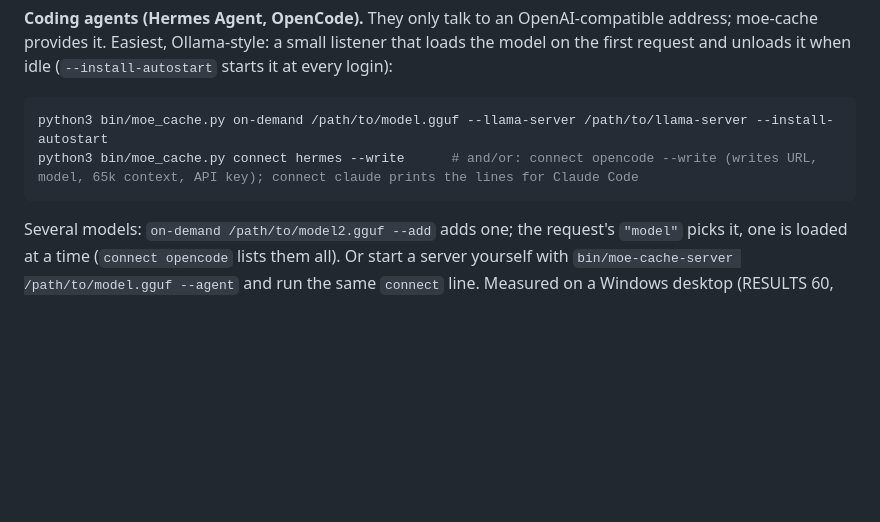
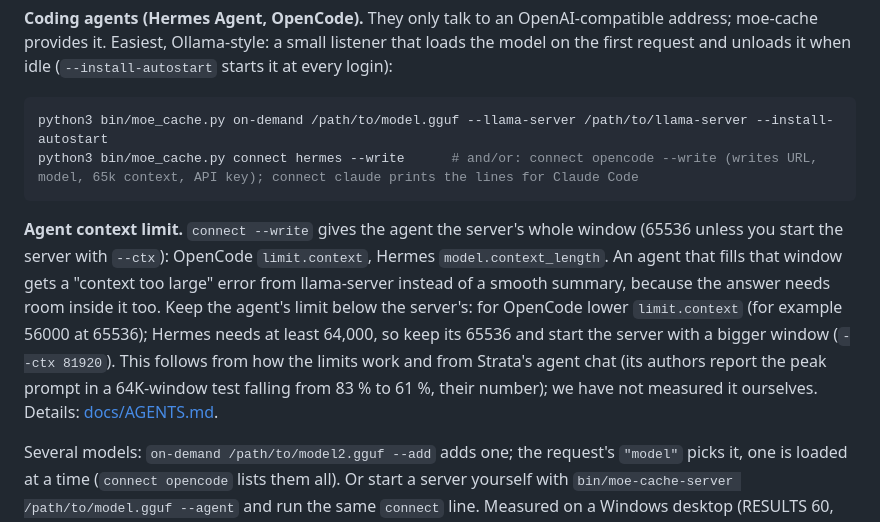
Before and after one commit to IbrahimSiddiqui007/moe-cache, a Markdown page: README.md, the part around the change. Drawn GitHub-style; blank space fills up the shorter version.

Commit message:
N39 docs: keep the agent's own context limit below the server's (OpenCode limit.context, Hermes model.context_length)
Co-Authored-By: Claude Sonnet 5.5 <noreply@anthropic.com>

````diff
--- a/README.md
+++ b/README.md
@@ -82,6 +82,8 @@ listener that loads the model on the first request and unloads it when idle (`--
 python3 bin/moe_cache.py on-demand /path/to/model.gguf --llama-server /path/to/llama-server --install-autostart
 python3 bin/moe_cache.py connect hermes --write      # and/or: connect opencode --write (writes URL, model, 65k context, API key); connect claude prints the lines for Claude Code
 ```
+**Agent context limit.** `connect --write` gives the agent the server's whole window (65536 unless you start the server with `--ctx`): OpenCode `limit.context`, Hermes `model.context_length`. An agent that fills that window gets a "context too large" error from llama-server instead of a smooth summary, because the answer needs room inside it too. Keep the agent's limit below the server's: for OpenCode lower `limit.context` (for example 56000 at 65536); Hermes needs at least 64,000, so keep its 65536 and start the server with a bigger window (`--ctx 81920`). This follows from how the limits work and from Strata's agent chat (its authors report the peak prompt in a 64K-window test falling from 83 % to 61 %, their number); we have not measured it ourselves. Details: [docs/AGENTS.md](docs/AGENTS.md).
+
 Several models: `on-demand /path/to/model2.gguf --add` adds one; the request's `"model"` picks it, one is loaded at a time (`connect opencode` lists them all).
 Or start a server yourself with `bin/moe-cache-server /path/to/model.gguf --agent` and run the same `connect` line. Measured on a Windows desktop
 (RESULTS 60, recorded sessions replayed, cold, stock vs moe-cache): Flash-Next (68 GB on 32 GB RAM) OpenCode session 175 -> 73 s, Hermes 164 -> 82 s,
````
Also changed, not shown: docs/AGENTS.md (+11 -0 lines).
